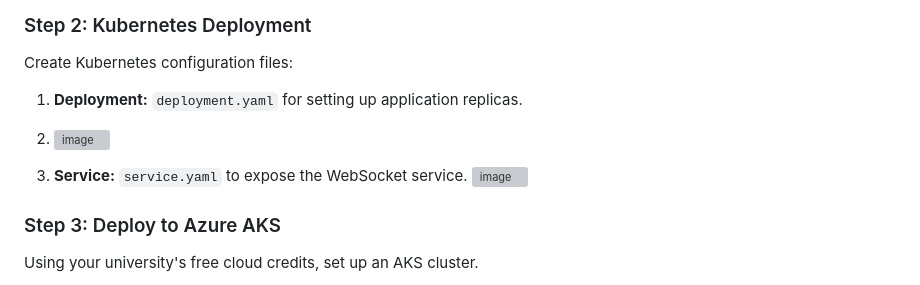
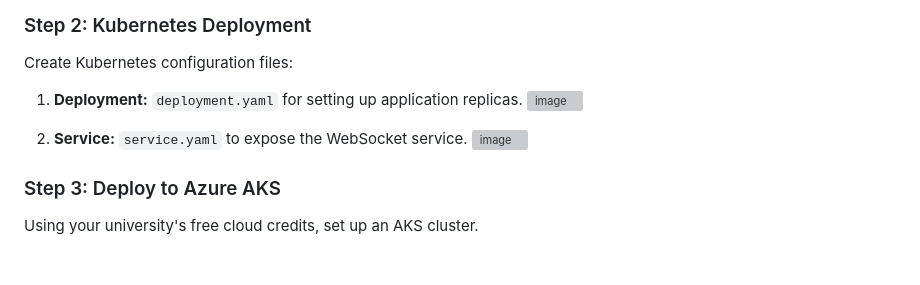
Before and after one commit to ATREYA2002/wav-to-flac-converter, a Markdown page: README.md, the part around the change. Drawn GitHub-style; blank space fills up the shorter version; grey boxes are pictures that could not be loaded.

```diff
--- a/README.md
+++ b/README.md
@@ -136,9 +136,9 @@ docker push pranidock/wav-to-flac-converter
 Create Kubernetes configuration files:
 
 1. **Deployment:** `deployment.yaml` for setting up application replicas.
-2. ![image](https://github.com/user-attachments/assets/9e3d70cb-8638-4071-9aff-6e3fe56be7f1)
+   ![image](https://github.com/user-attachments/assets/9e3d70cb-8638-4071-9aff-6e3fe56be7f1)
 
-3. **Service:** `service.yaml` to expose the WebSocket service.
+2. **Service:** `service.yaml` to expose the WebSocket service.
    ![image](https://github.com/user-attachments/assets/b49f9b12-29d7-448e-a69b-50a4e486b8b0)
 
 
```
